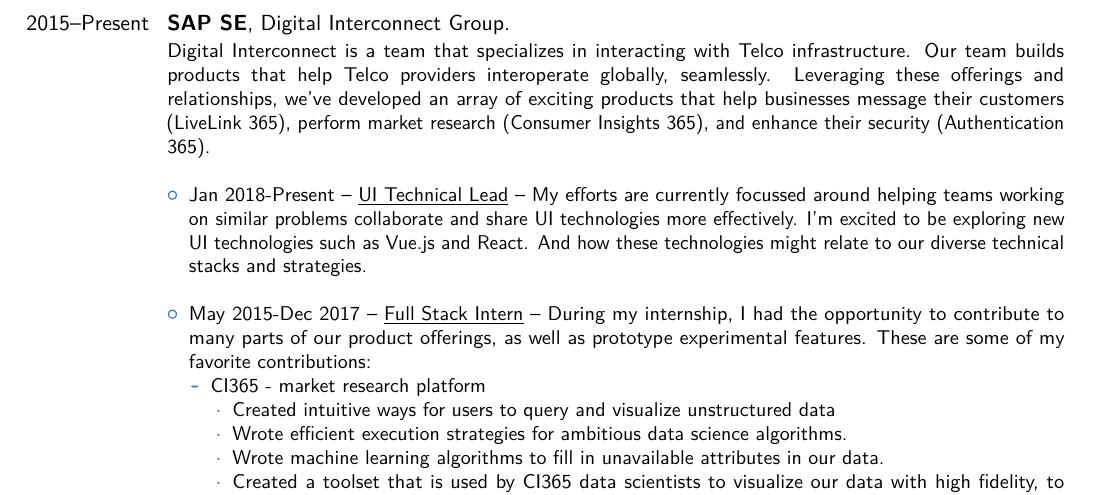
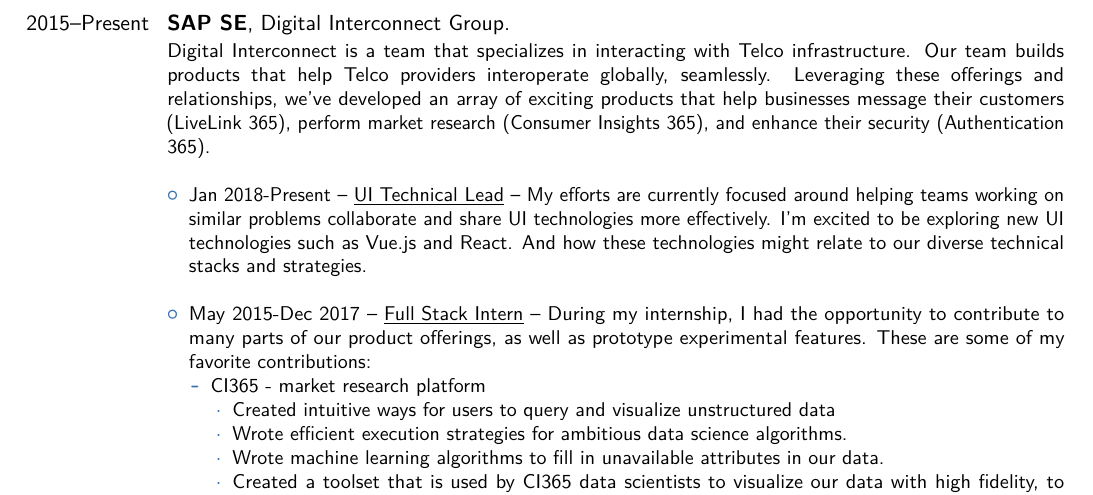
Before and after one commit to Parth/resume, a LaTeX CV (main.tex): part of the page, cut so that both start at the same text. The pictures show the PDF file main.pdf that the author committed with the source.

Commit message:
finished editing resume

```diff
--- a/main.tex
+++ b/main.tex
@@ -24,7 +24,7 @@
 \cventry{2015--Present}{SAP SE}{}{Digital Interconnect Group}{}{
 	Digital Interconnect is a team that specializes in interacting with Telco infrastructure. Our team builds products that help Telco providers interoperate globally, seamlessly. Leveraging these offerings and relationships, we've developed an array of exciting products that help businesses message their customers (LiveLink 365), perform market research (Consumer Insights 365), and enhance their security (Authentication 365). \\
 	\begin{itemize}
-		\item {Jan 2018-Present -- \underline{UI Technical Lead} -- My efforts are currently focussed around helping teams working on similar problems collaborate and share UI technologies more effectively. I'm excited to be exploring new UI technologies such as Vue.js and React. And how these technologies might relate to our diverse technical stacks and strategies. } \\
+		\item {Jan 2018-Present -- \underline{UI Technical Lead} -- My efforts are currently focused around helping teams working on similar problems collaborate and share UI technologies more effectively. I'm excited to be exploring new UI technologies such as Vue.js and React. And how these technologies might relate to our diverse technical stacks and strategies. } \\
 		\item {May 2015-Dec 2017 -- \underline{Full Stack Intern} -- During my internship, I had the opportunity to contribute to many parts of our product offerings, as well as prototype experimental features. These are some of my favorite contributions:
 			\begin{itemize}
 				\item CI365 - market research platform
```
Also changed, not shown: main.pdf, main.tex (2 more changed lines).
